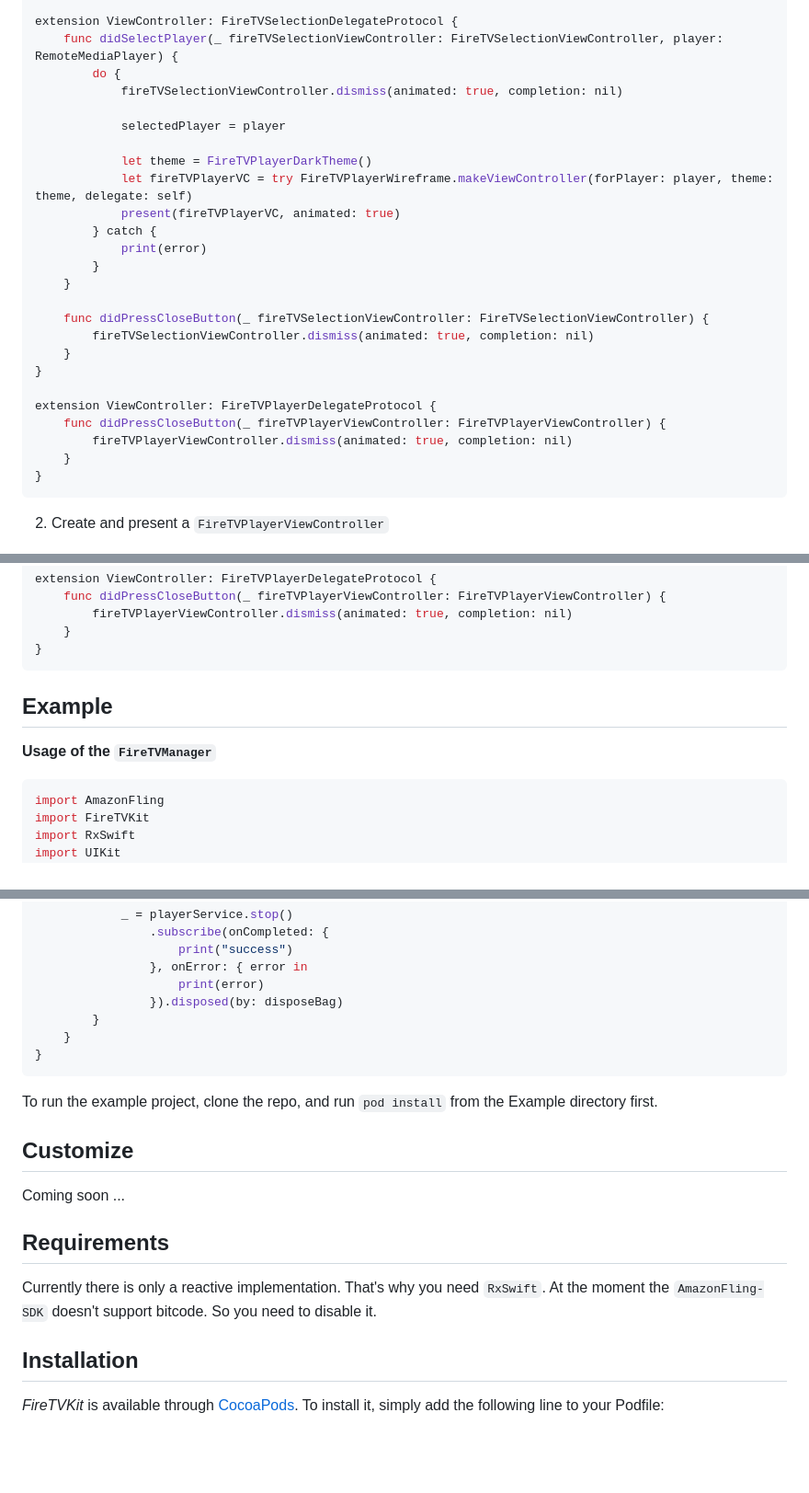
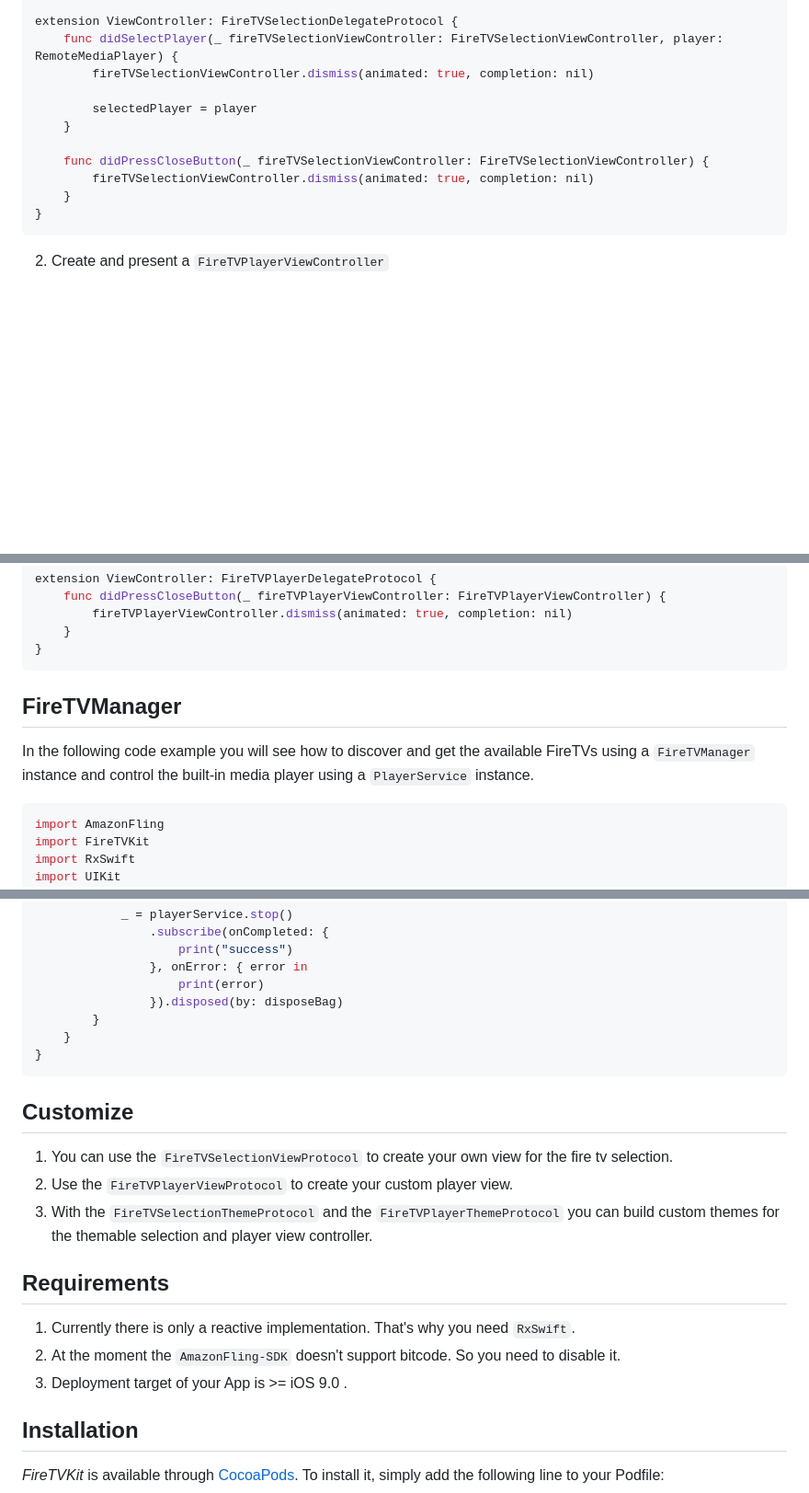
Before and after one commit to crelies/FireTVKit, a Markdown page: README.md, 3 parts joined by grey strips. Shown at 92% size. Rendered like a GitHub page; blank space fills up the shorter version.

````diff
--- a/README.md
+++ b/README.md
@@ -63,27 +88,13 @@ final class ViewController: UIViewController {
 
 extension ViewController: FireTVSelectionDelegateProtocol {
 	func didSelectPlayer(_ fireTVSelectionViewController: FireTVSelectionViewController, player: RemoteMediaPlayer) {
-		do {
-			fireTVSelectionViewController.dismiss(animated: true, completion: nil)
+		fireTVSelectionViewController.dismiss(animated: true, completion: nil)
 
-			selectedPlayer = player
-
-			let theme = FireTVPlayerDarkTheme()
-			let fireTVPlayerVC = try FireTVPlayerWireframe.makeViewController(forPlayer: player, theme: theme, delegate: self)
-			present(fireTVPlayerVC, animated: true)
-		} catch {
-			print(error)
-		}
+		selectedPlayer = player
 	}
 
 	func didPressCloseButton(_ fireTVSelectionViewController: FireTVSelectionViewController) {
 		fireTVSelectionViewController.dismiss(animated: true, completion: nil)
-	}
-}
-
-extension ViewController: FireTVPlayerDelegateProtocol {
-	func didPressCloseButton(_ fireTVPlayerViewController: FireTVPlayerViewController) {
-		fireTVPlayerViewController.dismiss(animated: true, completion: nil)
 	}
 }
 ```
@@ -118,9 +129,9 @@ extension ViewController: FireTVPlayerDelegateProtocol {
 }
 ```
 
-## Example
+## FireTVManager
 
-**Usage of the  `FireTVManager`**
+In the following code example you will see how to discover and get the available FireTVs using a `FireTVManager` instance and control the built-in media player using a `PlayerService` instance.
 
 ```swift
 import AmazonFling
@@ -191,16 +202,17 @@ final class ViewController: UIViewController {
 }
 ```
 
-To run the example project, clone the repo, and run `pod install` from the Example directory first.
-
 ## Customize
 
-Coming soon ...
+1. You can use the `FireTVSelectionViewProtocol` to create your own view for the fire tv selection.
+2. Use the `FireTVPlayerViewProtocol` to create your custom player view.
+3. With the `FireTVSelectionThemeProtocol` and the `FireTVPlayerThemeProtocol` you can build custom themes for the themable selection and player view controller.
 
 ## Requirements
 
-Currently there is only a reactive implementation. That's why you need `RxSwift`.
-At the moment the `AmazonFling-SDK` doesn't support bitcode. So you need to disable it.
+1. Currently there is only a reactive implementation. That's why you need `RxSwift`.
+2. At the moment the `AmazonFling-SDK` doesn't support bitcode. So you need to disable it.
+3. Deployment target of your App is >= iOS 9.0 .
 
 ## Installation
 
````
Also changed, not shown: other parts of README.md (+25 -0 lines), docs/dark mock player selection in no devices state.gif (added), docs/dark mock player selection.gif (added), docs/dark mock player.gif (added), docs/light mock player.gif (added), 3 other files.
